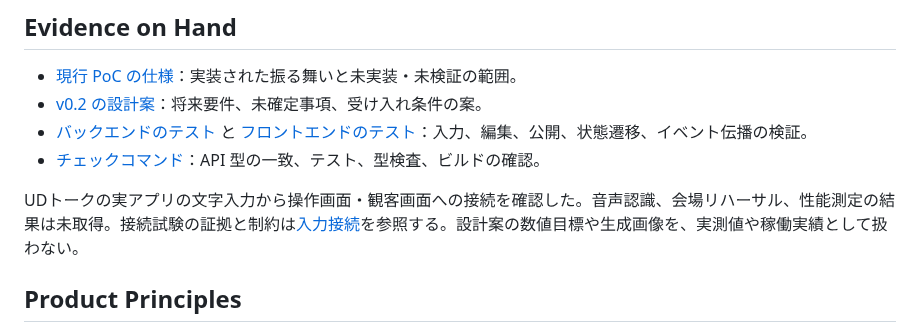
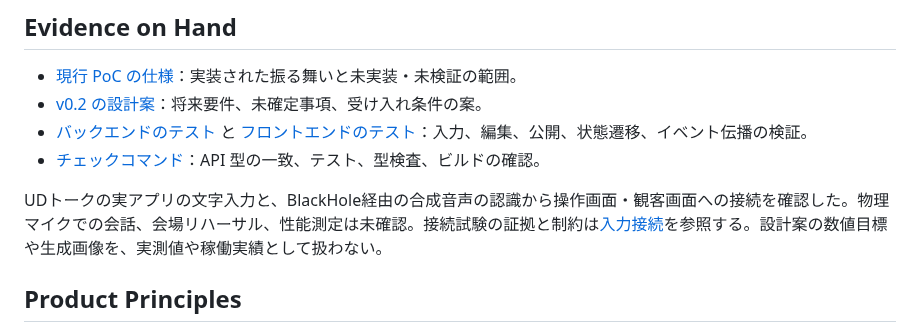
Before and after one commit to shiftone-ai/caption-relay, a Markdown page: PRODUCT.md, the part around the change. Drawn GitHub-style.

```diff
--- a/PRODUCT.md
+++ b/PRODUCT.md
@@ -66,7 +66,7 @@ web
 - [バックエンドのテスト](backend/tests) と [フロントエンドのテスト](frontend/src)：入力、編集、公開、状態遷移、イベント伝播の検証。
 - [チェックコマンド](scripts/check.sh)：API 型の一致、テスト、型検査、ビルドの確認。
 
-UDトークの実アプリの文字入力から操作画面・観客画面への接続を確認した。音声認識、会場リハーサル、性能測定の結果は未取得。接続試験の証拠と制約は[入力接続](docs/udtalk-input.md)を参照する。設計案の数値目標や生成画像を、実測値や稼働実績として扱わない。
+UDトークの実アプリの文字入力と、BlackHole経由の合成音声の認識から操作画面・観客画面への接続を確認した。物理マイクでの会話、会場リハーサル、性能測定は未確認。接続試験の証拠と制約は[入力接続](docs/udtalk-input.md)を参照する。設計案の数値目標や生成画像を、実測値や稼働実績として扱わない。
 
 ## Product Principles
 
```
Also changed, not shown: docs/udtalk-input.md (+24 -4 lines), docs/assets/udtalk-2026-10-06/speech-audience.jpg (added), docs/assets/udtalk-2026-10-06/speech-operator.jpg (added), docs/assets/udtalk-2026-10-06/speech-saved-audience.jpg (added), docs/assets/udtalk-2026-10-06/speech-saved-operator.jpg (added), 3 other files.
